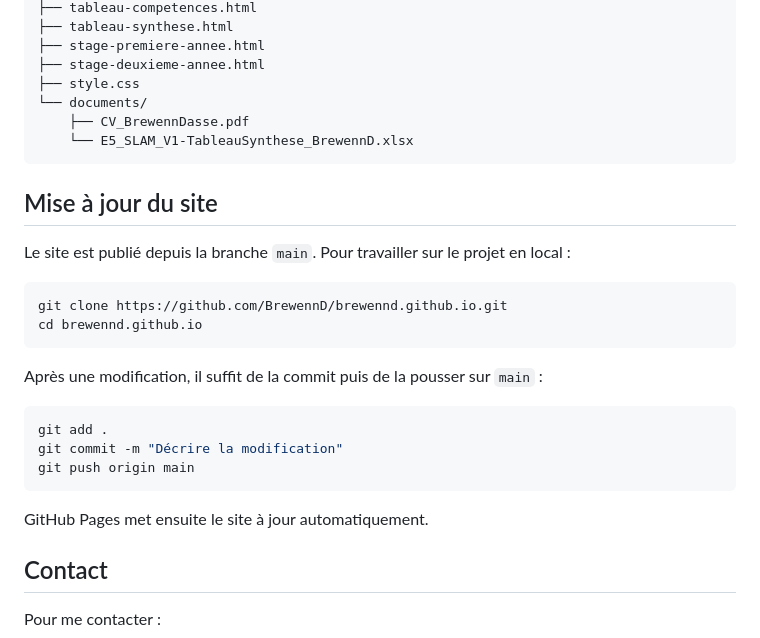
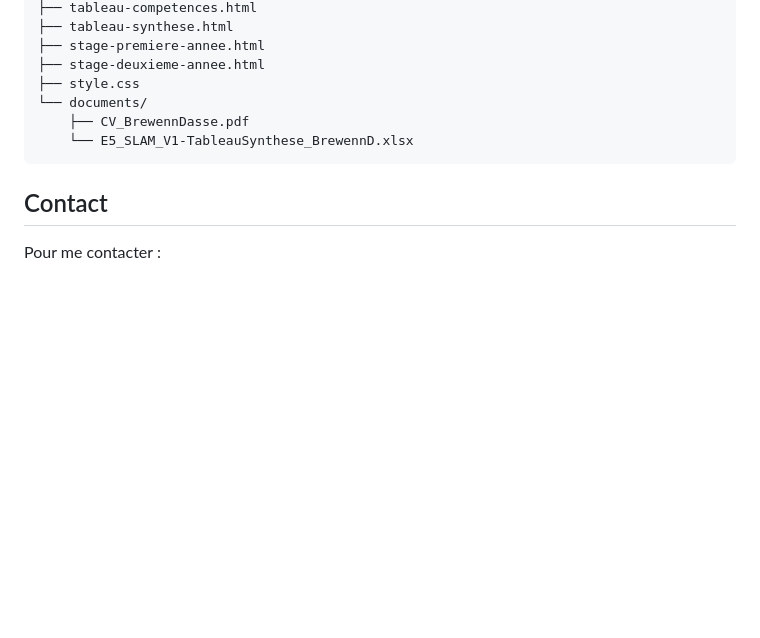
Before and after one commit to BrewennD/brewennd.github.io, a Markdown page: README.md, the part around the change. Rendered like a GitHub page; blank space fills up the shorter version.

````diff
--- a/README.md
+++ b/README.md
@@ -62,25 +62,6 @@ Les pages de stage et les tableaux comportent des emplacements à compléter ave
     └── E5_SLAM_V1-TableauSynthese_BrewennD.xlsx
 ```
 
-## Mise à jour du site
-
-Le site est publié depuis la branche `main`. Pour travailler sur le projet en local :
-
-```bash
-git clone https://github.com/BrewennD/brewennd.github.io.git
-cd brewennd.github.io
-```
-
-Après une modification, il suffit de la commit puis de la pousser sur `main` :
-
-```bash
-git add .
-git commit -m "Décrire la modification"
-git push origin main
-```
-
-GitHub Pages met ensuite le site à jour automatiquement.
-
 ## Contact
 
 Pour me contacter :
````
